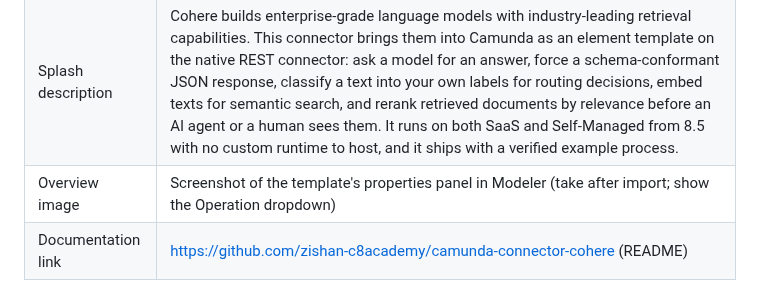
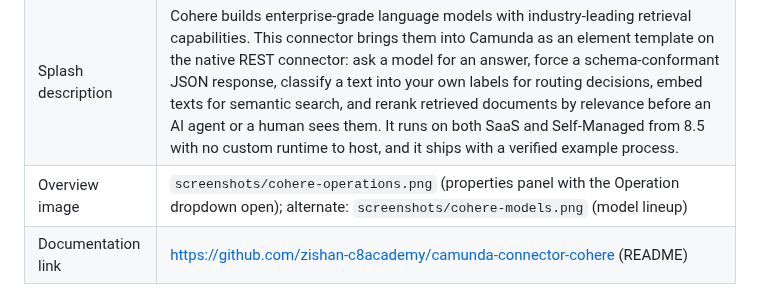
Before and after one commit to zishan-c8academy/camunda-connector-cohere, a Markdown page: marketplace/LISTING.md, the part around the change. GitHub-like rendering.

```diff
--- a/marketplace/LISTING.md
+++ b/marketplace/LISTING.md
@@ -20,7 +20,7 @@ marketplace.camunda.com, "Become a Contributor", Submit Connector).
 | --- | --- |
 | Splash title | Put Cohere chat, embeddings, and reranking to work in your processes |
 | Splash description | Cohere builds enterprise-grade language models with industry-leading retrieval capabilities. This connector brings them into Camunda as an element template on the native REST connector: ask a model for an answer, force a schema-conformant JSON response, classify a text into your own labels for routing decisions, embed texts for semantic search, and rerank retrieved documents by relevance before an AI agent or a human sees them. It runs on both SaaS and Self-Managed from 8.5 with no custom runtime to host, and it ships with a verified example process. |
-| Overview image | Screenshot of the template's properties panel in Modeler (take after import; show the Operation dropdown) |
+| Overview image | `screenshots/cohere-operations.png` (properties panel with the Operation dropdown open); alternate: `screenshots/cohere-models.png` (model lineup) |
 | Documentation link | https://github.com/zishan-c8academy/camunda-connector-cohere (README) |
 
 ## Features
```
Also changed, not shown: README.md (+2 -0 lines), screenshots/cohere-models.png (added), screenshots/cohere-operations.png (added), 2 other files.
